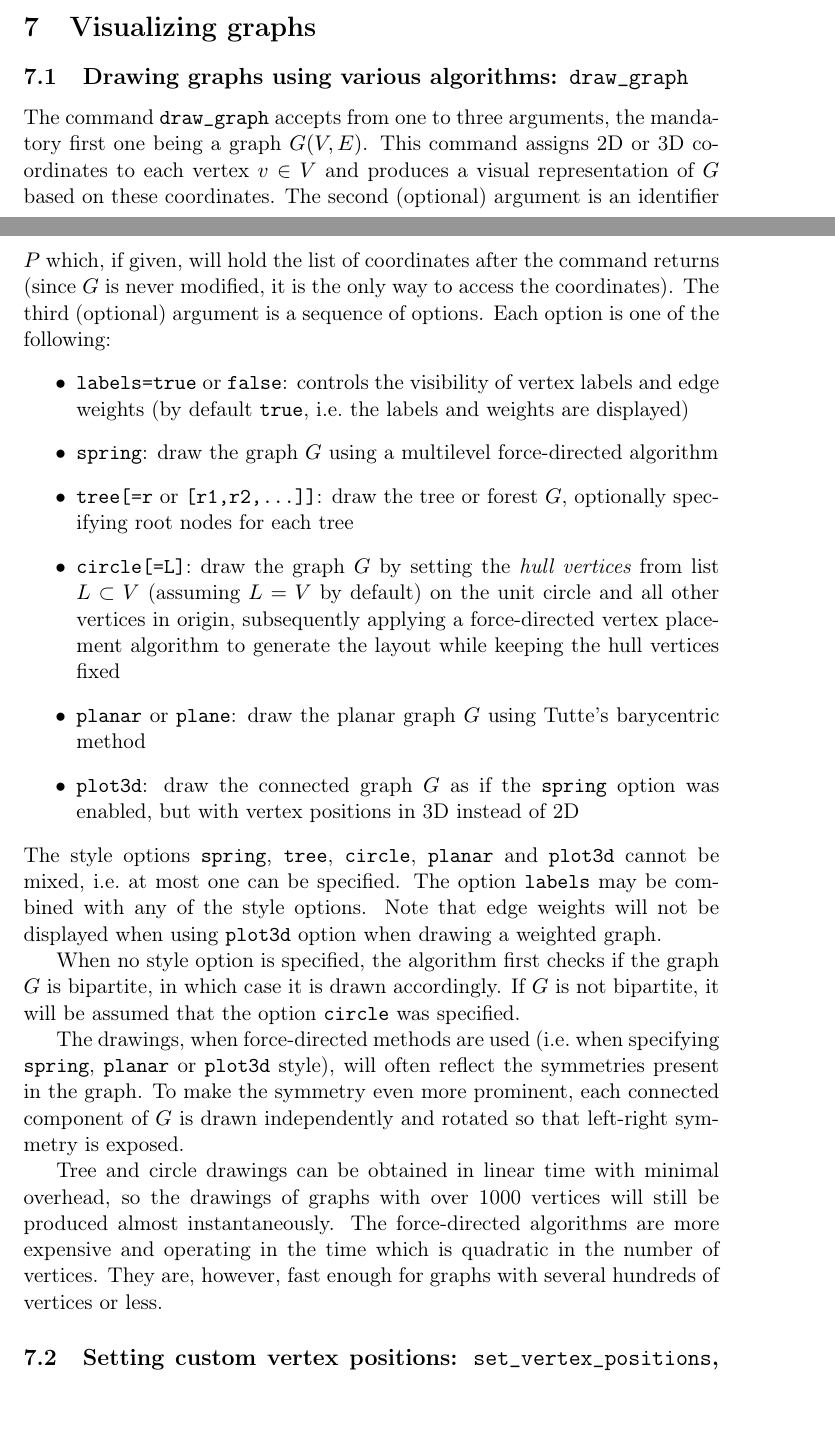
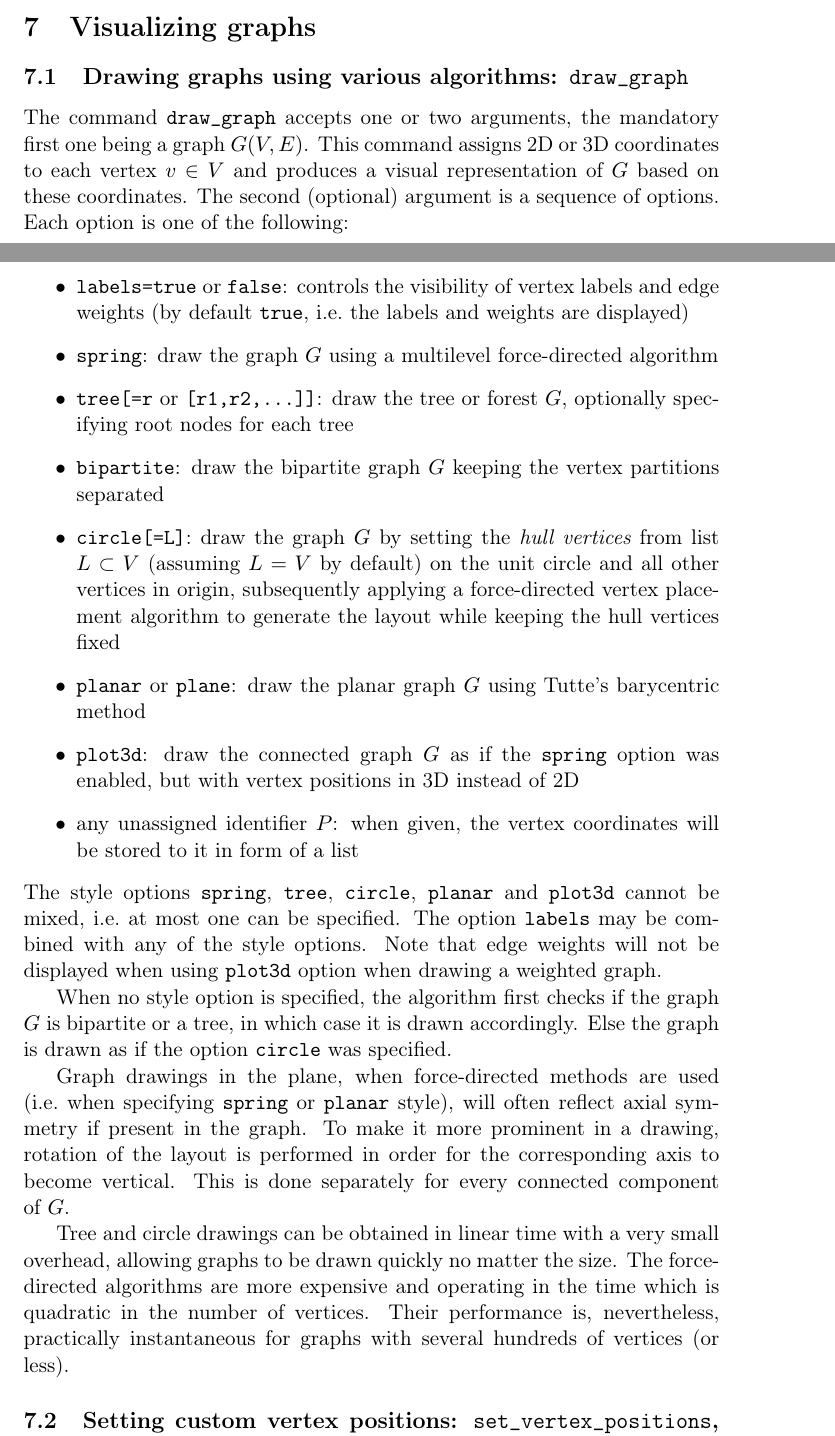
Before and after one commit to marohnicluka/giac, a LaTeX document (doc/graphtheory-user_manual.tex): two parts of pages 26 and 27 of 27, joined at a grey line, cut so that both start at the same text, the shorter picture padded with empty space. Compiled offline with LaTeX, dvips and Ghostscript; a LaTeX package or settings file that is missing is left out.

Commit message:
Further improvements to graph drawing

```diff
--- a/doc/graphtheory-user_manual.tex
+++ b/doc/graphtheory-user_manual.tex
@@ -1104,22 +1104,24 @@ The command {\tt minimal\_spanning\_tree} accepts an undirected graph $ G(V,E) $
 
 \subsection{Drawing graphs using various algorithms: {\tt draw\_graph}}
 
-The command {\tt draw\_graph} accepts from one to three arguments, the mandatory first one being a graph $ G(V,E) $. This command assigns 2D or 3D coordinates to each vertex $ v\in V $ and produces a visual representation of $ G $ based on these coordinates. The second (optional) argument is an identifier $ P $ which, if given, will hold the list of coordinates after the command returns (since $ G $ is never modified, it is the only way to access the coordinates). The third (optional) argument is a sequence of options. Each option is one of the following:
+The command {\tt draw\_graph} accepts one or two arguments, the mandatory first one being a graph $ G(V,E) $. This command assigns 2D or 3D coordinates to each vertex $ v\in V $ and produces a visual representation of $ G $ based on these coordinates. The second (optional) argument is a sequence of options. Each option is one of the following:
 \begin{itemize}
   \item {\tt labels=true} or {\tt false}: controls the visibility of vertex labels and edge weights (by default {\tt true}, i.e.~the labels and weights are displayed)
   \item {\tt spring}: draw the graph $ G $ using a multilevel force-directed algorithm
   \item {\tt tree[=r} or {\tt [r1,r2,...]]}: draw the tree or forest $ G $, optionally specifying root nodes for each tree
+  \item {\tt bipartite}: draw the bipartite graph $ G $ keeping the vertex partitions separated
   \item {\tt circle[=L]}: draw the graph $ G $ by setting the {\it hull vertices} from list $ L\subset V $ (assuming $ L=V $ by default) on the unit circle and all other vertices in origin, subsequently applying a force-directed vertex placement algorithm to generate the layout while keeping the hull vertices fixed
   \item {\tt planar} or {\tt plane}: draw the planar graph $ G $ using Tutte's barycentric method
   \item {\tt plot3d}: draw the connected graph $ G $ as if the {\tt spring} option was enabled, but with vertex positions in 3D instead of 2D
+  \item any unassigned identifier $ P $: when given, the vertex coordinates will be stored to it in form of a list
 \end{itemize}
 The style options {\tt spring}, {\tt tree}, {\tt circle}, {\tt planar} and {\tt plot3d} cannot be mixed, i.e.~at most one can be specified. The option {\tt labels} may be combined with any of the style options. Note that edge weights will not be displayed when using {\tt plot3d} option when drawing a weighted graph.
 
-When no style option is specified, the algorithm first checks if the graph $ G $ is bipartite, in which case it is drawn accordingly. If $ G $ is not bipartite, it will be assumed that the option {\tt circle} was specified.
+When no style option is specified, the algorithm first checks if the graph $ G $ is bipartite or a tree, in which case it is drawn accordingly. Else the graph is drawn as if the option {\tt circle} was specified.
 
-The drawings, when force-directed methods are used (i.e.~when specifying {\tt spring}, {\tt planar} or {\tt plot3d} style), will often reflect the symmetries present in the graph. To make the symmetry even more prominent, each connected component of $ G $ is drawn independently and rotated so that left-right symmetry is exposed.
+Graph drawings in the plane, when force-directed methods are used (i.e.~when specifying {\tt spring} or {\tt planar} style), will often reflect axial symmetry if present in the graph. To make it more prominent in a drawing, rotation of the layout is performed in order for the corresponding axis to become vertical. This is done separately for every connected component of~$ G $.
 
-Tree and circle drawings can be obtained in linear time with minimal overhead, so the drawings of graphs with over 1000 vertices will still be produced almost instantaneously. The force-directed algorithms are more expensive and operating in the time which is quadratic in the number of vertices. They are, however, fast enough for graphs with several hundreds of vertices or less.
+Tree and circle drawings can be obtained in linear time with a very small overhead, allowing graphs to be drawn quickly no matter the size. The force-directed algorithms are more expensive and operating in the time which is quadratic in the number of vertices. Their performance is, nevertheless, practically instantaneous for graphs with several hundreds of vertices (or less).
 
 \subsection{Setting custom vertex positions: {\tt set\_vertex\_positions}, {\tt get\_vertex\_positions}}
 
```
Also changed, not shown: doc/graphtheory-user_manual.pdf, 4 other files.
